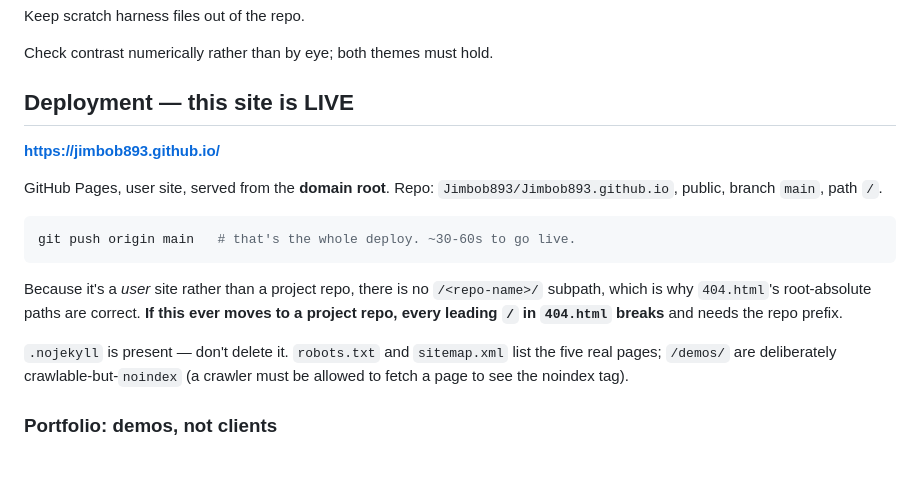
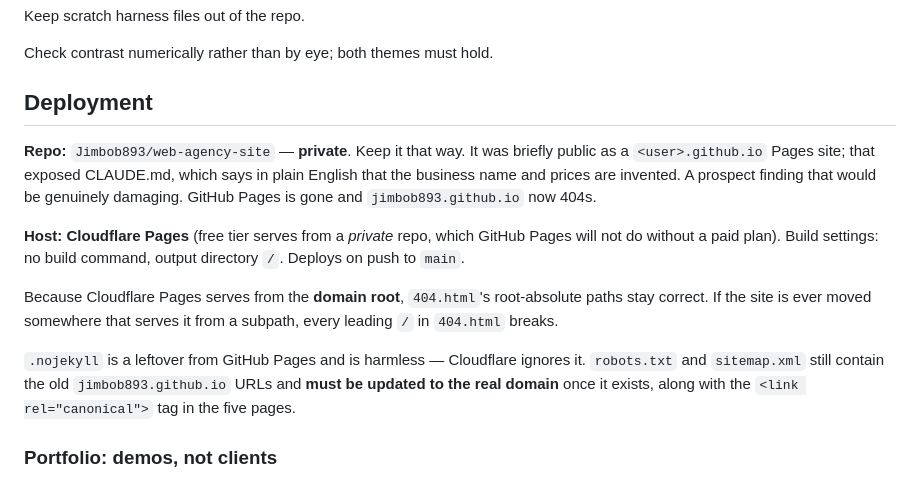
Before and after one commit to nmaltese13/web-agency-site, a Markdown page: CLAUDE.md, the part around the change. GitHub-like rendering.

Commit message:
Move off GitHub Pages: repo renamed and made private
All five of Nick's other repos are private; making this one public to get
free Pages hosting overrode that norm without asking. It also published
CLAUDE.md, which states outright that the business name and prices are
placeholders — damaging if a prospect ever read it.

GitHub Pages removed, repo renamed Jimbob893.github.io -> web-agency-site,
visibility set to private. jimbob893.github.io now 404s. Hosting moves to
Cloudflare Pages, whose free tier deploys from a private repo and lets the
public subdomain be chosen independently of the repo name.

robots.txt, sitemap.xml and the canonical tags still point at the old URL and
are knowingly stale until the new domain exists.

Co-Authored-By: Claude Opus 5 <noreply@anthropic.com>

````diff
--- a/CLAUDE.md
+++ b/CLAUDE.md
@@ -159,25 +159,26 @@ Keep scratch harness files out of the repo.
 
 Check contrast numerically rather than by eye; both themes must hold.
 
-## Deployment — this site is LIVE
+## Deployment
 
-**https://jimbob893.github.io/**
+**Repo:** `Jimbob893/web-agency-site` — **private**. Keep it that way. It was
+briefly public as a `<user>.github.io` Pages site; that exposed CLAUDE.md,
+which says in plain English that the business name and prices are invented.
+A prospect finding that would be genuinely damaging. GitHub Pages is gone and
+`jimbob893.github.io` now 404s.
 
-GitHub Pages, user site, served from the **domain root**. Repo:
-`Jimbob893/Jimbob893.github.io`, public, branch `main`, path `/`.
+**Host: Cloudflare Pages** (free tier serves from a *private* repo, which
+GitHub Pages will not do without a paid plan). Build settings: no build
+command, output directory `/`. Deploys on push to `main`.
 
-```bash
-git push origin main   # that's the whole deploy. ~30-60s to go live.
-```
+Because Cloudflare Pages serves from the **domain root**, `404.html`'s
+root-absolute paths stay correct. If the site is ever moved somewhere that
+serves it from a subpath, every leading `/` in `404.html` breaks.
 
-Because it's a *user* site rather than a project repo, there is no
-`/<repo-name>/` subpath, which is why `404.html`'s root-absolute paths are
-correct. **If this ever moves to a project repo, every leading `/` in
-`404.html` breaks** and needs the repo prefix.
-
-`.nojekyll` is present — don't delete it. `robots.txt` and `sitemap.xml` list
-the five real pages; `/demos/` are deliberately crawlable-but-`noindex`
-(a crawler must be allowed to fetch a page to see the noindex tag).
+`.nojekyll` is a leftover from GitHub Pages and is harmless — Cloudflare
+ignores it. `robots.txt` and `sitemap.xml` still contain the old
+`jimbob893.github.io` URLs and **must be updated to the real domain** once
+it exists, along with the `<link rel="canonical">` tag in the five pages.
 
 ### Portfolio: demos, not clients
 
````
